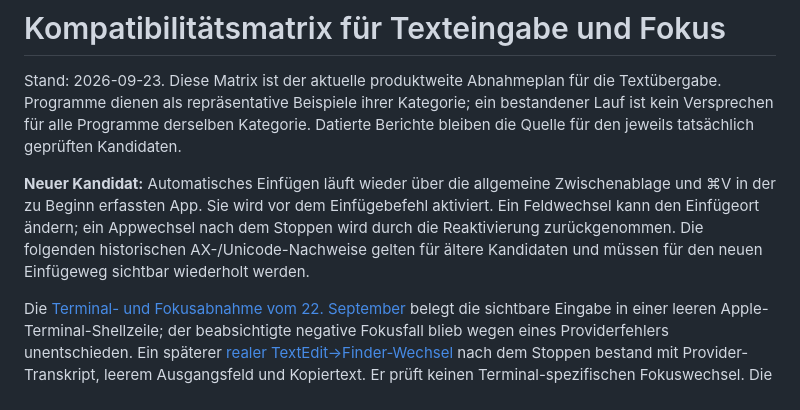
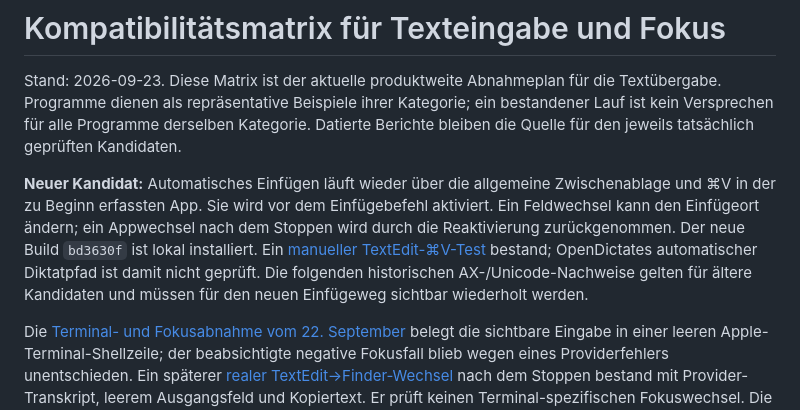
Before and after one commit to HerrStolzier/OpenDictate, a Markdown page: docs/compatibility-matrix.md, the part around the change. Rendered like a GitHub page.

```diff
--- a/docs/compatibility-matrix.md
+++ b/docs/compatibility-matrix.md
@@ -9,8 +9,11 @@ Datierte Berichte bleiben die Quelle für den jeweils tatsächlich geprüften Ka
 Zwischenablage und ⌘V in der zu Beginn erfassten App. Sie wird vor dem
 Einfügebefehl aktiviert. Ein Feldwechsel kann den Einfügeort ändern; ein
 Appwechsel nach dem Stoppen wird durch die Reaktivierung zurückgenommen.
-Die folgenden historischen AX-/Unicode-Nachweise gelten für ältere Kandidaten
-und müssen für den neuen Einfügeweg sichtbar wiederholt werden.
+Der neue Build `bd3630f` ist lokal installiert. Ein
+[manueller TextEdit-⌘V-Test](installed-command-v-2026-09-23.md) bestand;
+OpenDictates automatischer Diktatpfad ist damit nicht geprüft. Die folgenden
+historischen AX-/Unicode-Nachweise gelten für ältere Kandidaten und müssen
+für den neuen Einfügeweg sichtbar wiederholt werden.
 
 Die [Terminal- und Fokusabnahme vom 22. September](terminal-focus-acceptance-2026-09-22.md)
 belegt die sichtbare Eingabe in einer leeren Apple-Terminal-Shellzeile; der
```
Also changed, not shown: docs/installed-command-v-2026-09-23.md (added, +35 -0 lines), docs/remaining-acceptance.md (+16 -12 lines).
